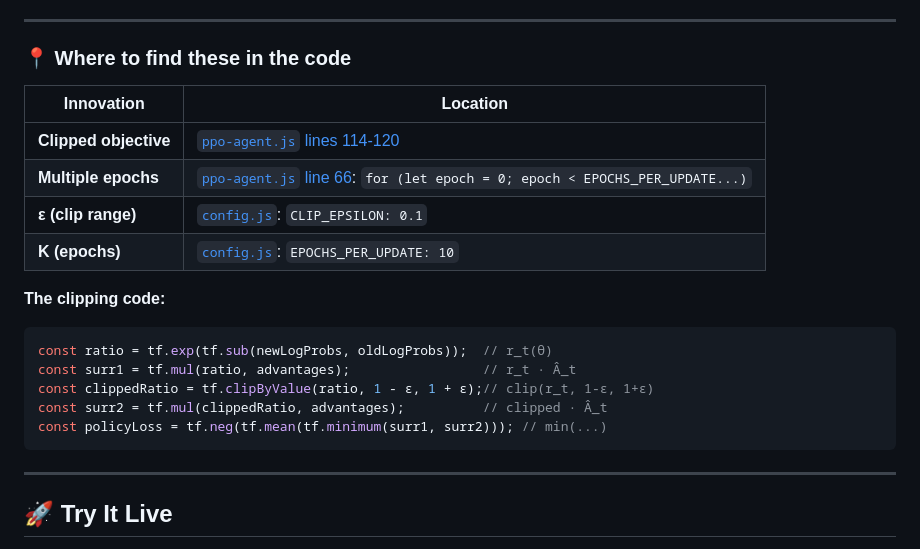
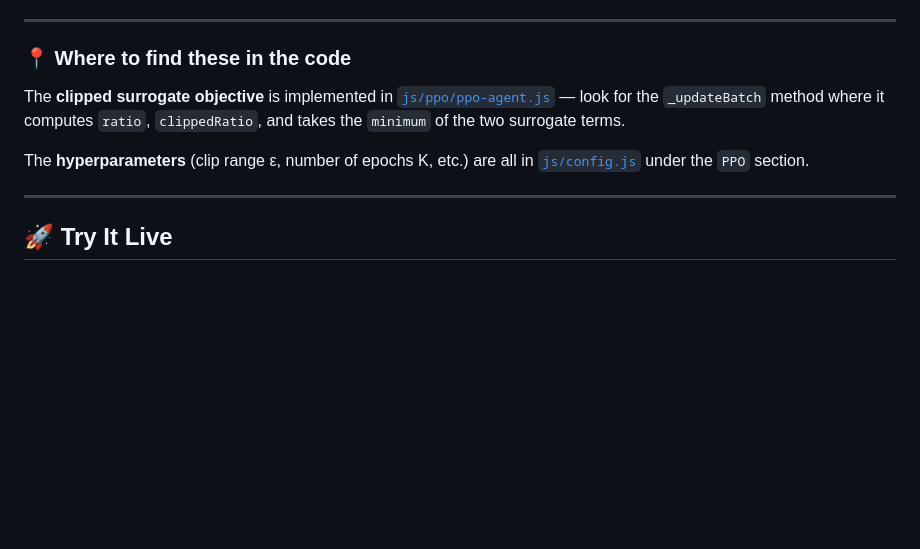
Before and after one commit to mattloper/krampuskart-ppo, a Markdown page: README.md, the part around the change. Rendered like a GitHub page; blank space fills up the shorter version.

Commit message:
README: Replace line numbers with plain English descriptions

````diff
--- a/README.md
+++ b/README.md
@@ -40,21 +40,9 @@ TRPO (PPO's predecessor) required complex conjugate gradient optimization. PPO a
 
 ### 📍 Where to find these in the code
 
-| Innovation | Location |
-|------------|----------|
-| **Clipped objective** | [`ppo-agent.js` lines 114-120](js/ppo/ppo-agent.js) |
-| **Multiple epochs** | [`ppo-agent.js` line 66](js/ppo/ppo-agent.js): `for (let epoch = 0; epoch < EPOCHS_PER_UPDATE...)` |
-| **ε (clip range)** | [`config.js`](js/config.js): `CLIP_EPSILON: 0.1` |
-| **K (epochs)** | [`config.js`](js/config.js): `EPOCHS_PER_UPDATE: 10` |
+The **clipped surrogate objective** is implemented in [`js/ppo/ppo-agent.js`](js/ppo/ppo-agent.js) — look for the `_updateBatch` method where it computes `ratio`, `clippedRatio`, and takes the `minimum` of the two surrogate terms.
 
-**The clipping code:**
-```javascript
-const ratio = tf.exp(tf.sub(newLogProbs, oldLogProbs));  // r_t(θ)
-const surr1 = tf.mul(ratio, advantages);                 // r_t · Â_t
-const clippedRatio = tf.clipByValue(ratio, 1 - ε, 1 + ε);// clip(r_t, 1-ε, 1+ε)
-const surr2 = tf.mul(clippedRatio, advantages);          // clipped · Â_t
-const policyLoss = tf.neg(tf.mean(tf.minimum(surr1, surr2))); // min(...)
-```
+The **hyperparameters** (clip range ε, number of epochs K, etc.) are all in [`js/config.js`](js/config.js) under the `PPO` section.
 
 ---
 
````
